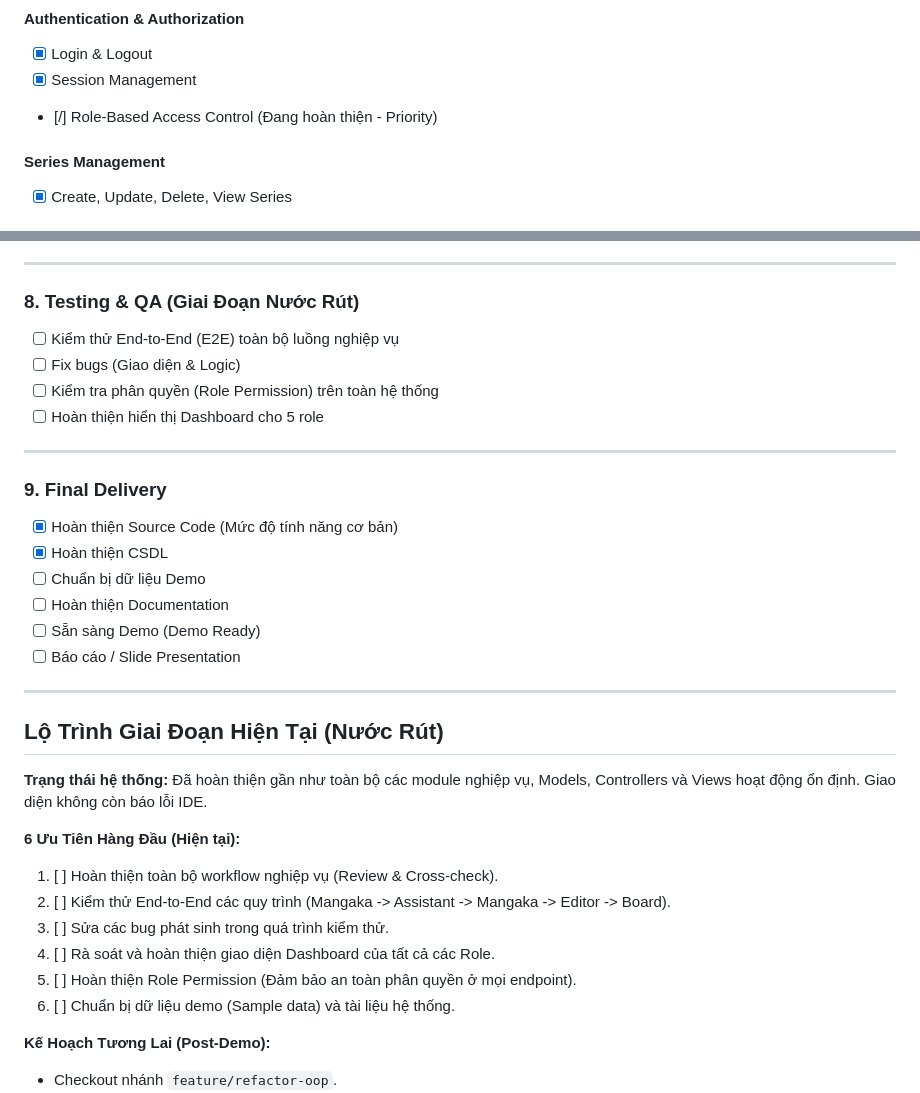
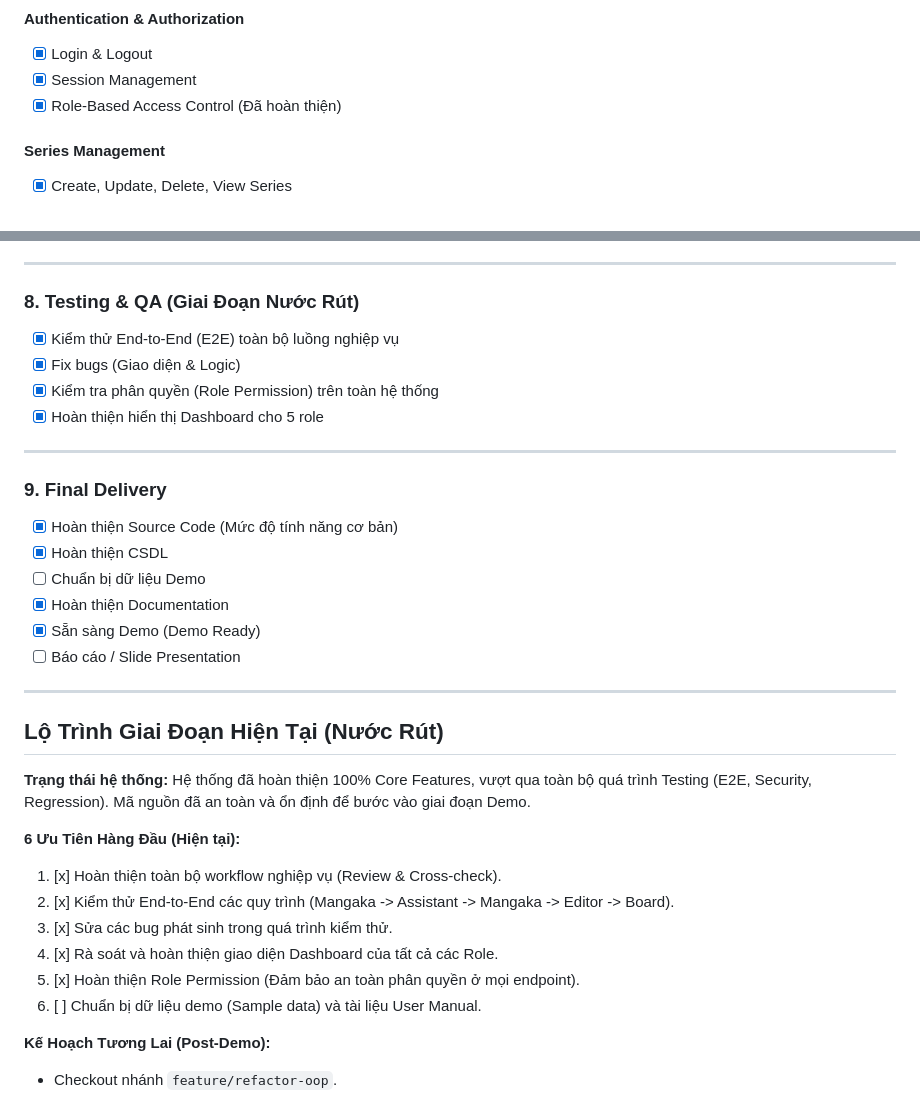
Before and after one commit to trongtan0079/Manga-publishing-management-system, a Markdown page: Project_Checklist.md, 2 parts joined by grey strips. Drawn GitHub-style.

Commit message:
cập nhật project_checklist

```diff
--- a/Project_Checklist.md
+++ b/Project_Checklist.md
@@ -106,7 +106,7 @@
 #### Authentication & Authorization
 * [x] Login & Logout
 * [x] Session Management
-* [/] Role-Based Access Control (Đang hoàn thiện - Priority)
+* [x] Role-Based Access Control (Đã hoàn thiện)
 
 #### Series Management
 * [x] Create, Update, Delete, View Series
@@ -159,10 +159,10 @@
 
 ### 8. Testing & QA (Giai Đoạn Nước Rút)
 
-* [ ] Kiểm thử End-to-End (E2E) toàn bộ luồng nghiệp vụ
-* [ ] Fix bugs (Giao diện & Logic)
-* [ ] Kiểm tra phân quyền (Role Permission) trên toàn hệ thống
-* [ ] Hoàn thiện hiển thị Dashboard cho 5 role
+* [x] Kiểm thử End-to-End (E2E) toàn bộ luồng nghiệp vụ
+* [x] Fix bugs (Giao diện & Logic)
+* [x] Kiểm tra phân quyền (Role Permission) trên toàn hệ thống
+* [x] Hoàn thiện hiển thị Dashboard cho 5 role
 
 ---
 
@@ -171,23 +171,23 @@
 * [x] Hoàn thiện Source Code (Mức độ tính năng cơ bản)
 * [x] Hoàn thiện CSDL
 * [ ] Chuẩn bị dữ liệu Demo
-* [ ] Hoàn thiện Documentation
-* [ ] Sẵn sàng Demo (Demo Ready)
+* [x] Hoàn thiện Documentation
+* [x] Sẵn sàng Demo (Demo Ready)
 * [ ] Báo cáo / Slide Presentation
 
 ---
 
 ## Lộ Trình Giai Đoạn Hiện Tại (Nước Rút)
 
-**Trạng thái hệ thống:** Đã hoàn thiện gần như toàn bộ các module nghiệp vụ, Models, Controllers và Views hoạt động ổn định. Giao diện không còn báo lỗi IDE.
+**Trạng thái hệ thống:** Hệ thống đã hoàn thiện 100% Core Features, vượt qua toàn bộ quá trình Testing (E2E, Security, Regression). Mã nguồn đã an toàn và ổn định để bước vào giai đoạn Demo.
 
 **6 Ưu Tiên Hàng Đầu (Hiện tại):**
-1. [ ] Hoàn thiện toàn bộ workflow nghiệp vụ (Review & Cross-check).
-2. [ ] Kiểm thử End-to-End các quy trình (Mangaka -> Assistant -> Mangaka -> Editor -> Board).
-3. [ ] Sửa các bug phát sinh trong quá trình kiểm thử.
-4. [ ] Rà soát và hoàn thiện giao diện Dashboard của tất cả các Role.
-5. [ ] Hoàn thiện Role Permission (Đảm bảo an toàn phân quyền ở mọi endpoint).
-6. [ ] Chuẩn bị dữ liệu demo (Sample data) và tài liệu hệ thống.
+1. [x] Hoàn thiện toàn bộ workflow nghiệp vụ (Review & Cross-check).
+2. [x] Kiểm thử End-to-End các quy trình (Mangaka -> Assistant -> Mangaka -> Editor -> Board).
+3. [x] Sửa các bug phát sinh trong quá trình kiểm thử.
+4. [x] Rà soát và hoàn thiện giao diện Dashboard của tất cả các Role.
+5. [x] Hoàn thiện Role Permission (Đảm bảo an toàn phân quyền ở mọi endpoint).
+6. [ ] Chuẩn bị dữ liệu demo (Sample data) và tài liệu User Manual.
 
 **Kế Hoạch Tương Lai (Post-Demo):**
 - Checkout nhánh `feature/refactor-oop`.
```
